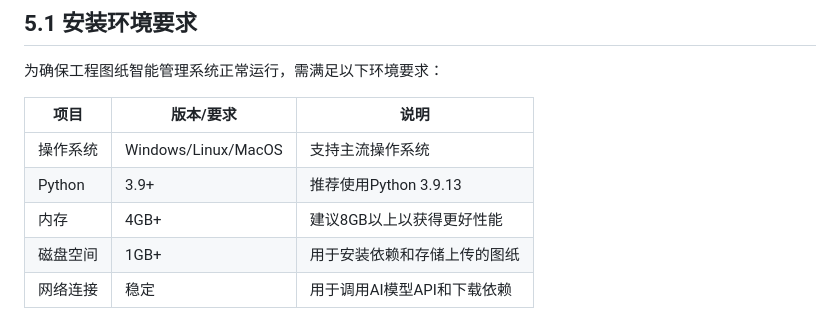
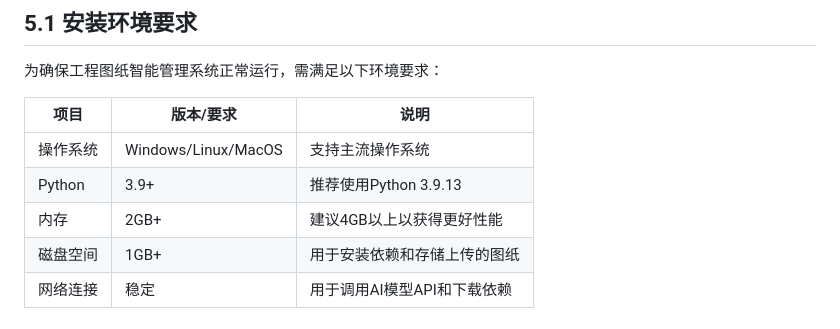
Before and after one commit to liu-Daniel7/solidcog, a Markdown page: 第五章 安装及使用.md, the part around the change. Rendered like a GitHub page.

```diff
--- a/第五章 安装及使用.md
+++ b/第五章 安装及使用.md
@@ -8,7 +8,7 @@
 |------|-----------|------|
 | 操作系统 | Windows/Linux/MacOS | 支持主流操作系统 |
 | Python | 3.9+ | 推荐使用Python 3.9.13 |
-| 内存 | 4GB+ | 建议8GB以上以获得更好性能 |
+| 内存 | 2GB+ | 建议4GB以上以获得更好性能 |
 | 磁盘空间 | 1GB+ | 用于安装依赖和存储上传的图纸 |
 | 网络连接 | 稳定 | 用于调用AI模型API和下载依赖 |
 
```
